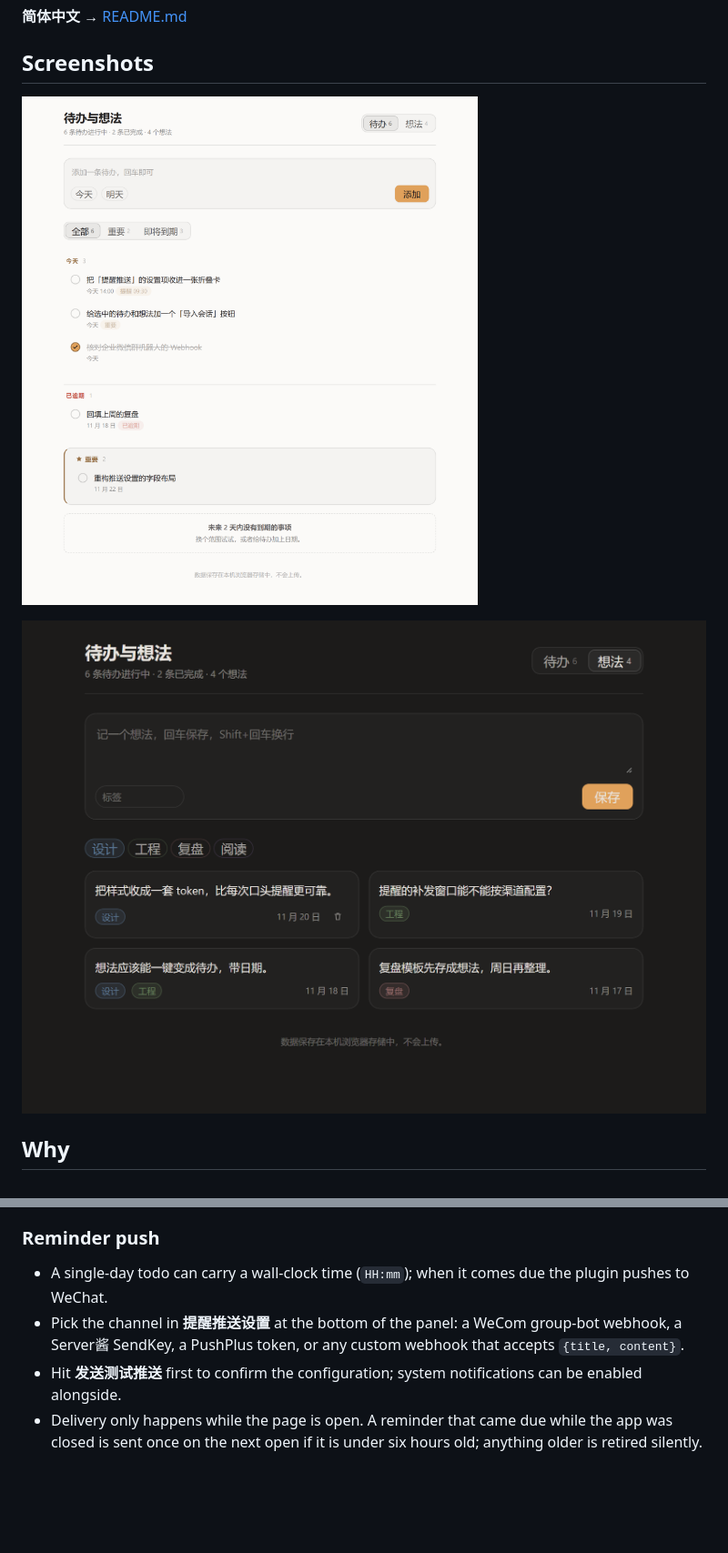
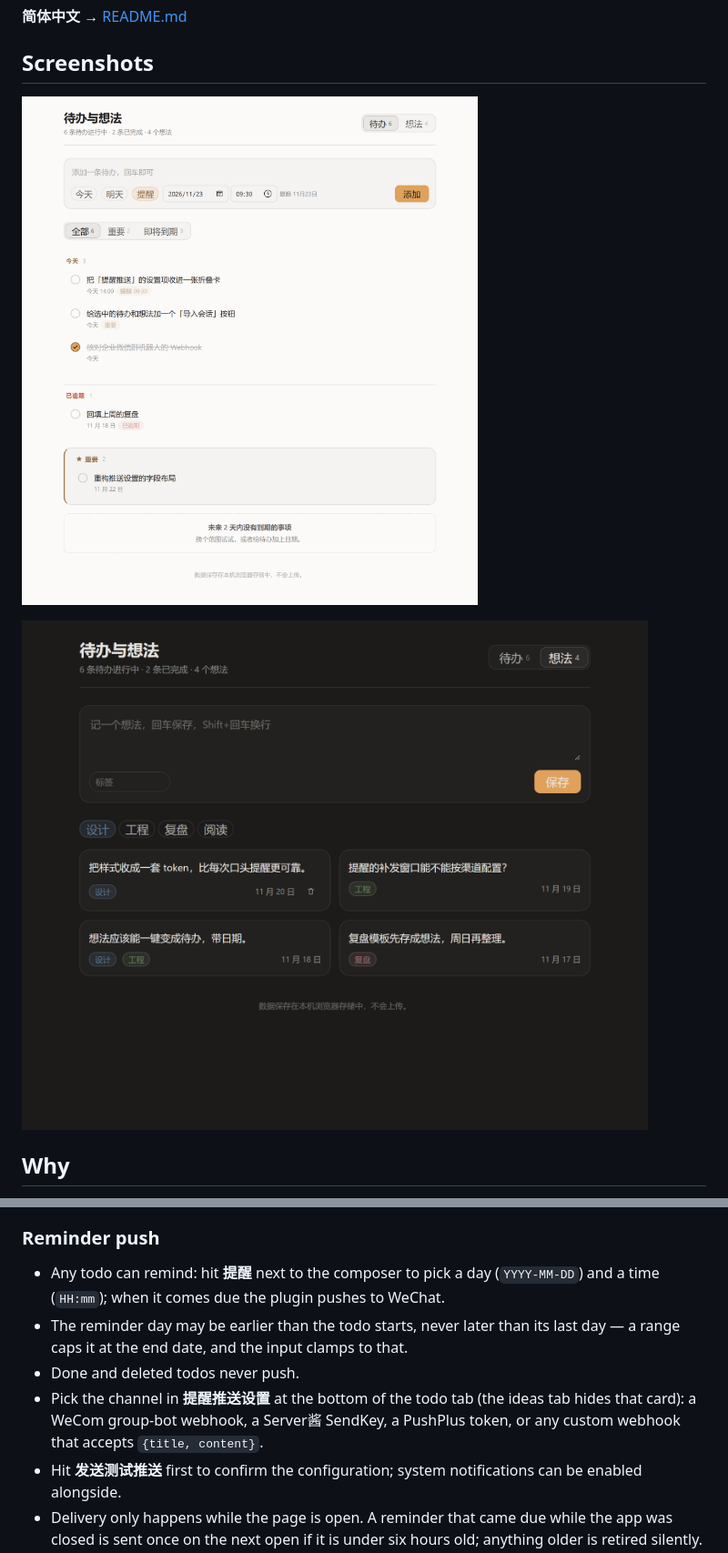
Before and after one commit to HauWong/dsh-utodo, a Markdown page: README-EN.md, 2 parts joined by grey strips. Shown at 91% size. GitHub-like rendering; pictures changed too: screenshots/idea.png, screenshots/todo.png; blank space fills up the shorter version.

```diff
--- a/README-EN.md
+++ b/README-EN.md
@@ -44,8 +44,10 @@ Notes and todos usually live in a separate app, so they drift away from the work
 
 ### Reminder push
 
-- A single-day todo can carry a wall-clock time (`HH:mm`); when it comes due the plugin pushes to WeChat.
-- Pick the channel in **提醒推送设置** at the bottom of the panel: a WeCom group-bot webhook, a Server酱 SendKey, a PushPlus token, or any custom webhook that accepts `{title, content}`.
+- Any todo can remind: hit **提醒** next to the composer to pick a day (`YYYY-MM-DD`) and a time (`HH:mm`); when it comes due the plugin pushes to WeChat.
+- The reminder day may be earlier than the todo starts, never later than its last day — a range caps it at the end date, and the input clamps to that.
+- Done and deleted todos never push.
+- Pick the channel in **提醒推送设置** at the bottom of the todo tab (the ideas tab hides that card): a WeCom group-bot webhook, a Server酱 SendKey, a PushPlus token, or any custom webhook that accepts `{title, content}`.
 - Hit **发送测试推送** first to confirm the configuration; system notifications can be enabled alongside.
 - Delivery only happens while the page is open. A reminder that came due while the app was closed is sent once on the next open if it is under six hours old; anything older is retired silently.
 
```
Also changed, not shown: other parts of README-EN.md (+2 -2 lines), README.md (+7 -4 lines), UI-GUIDELINES.md (+6 -2 lines), 4 other files.
